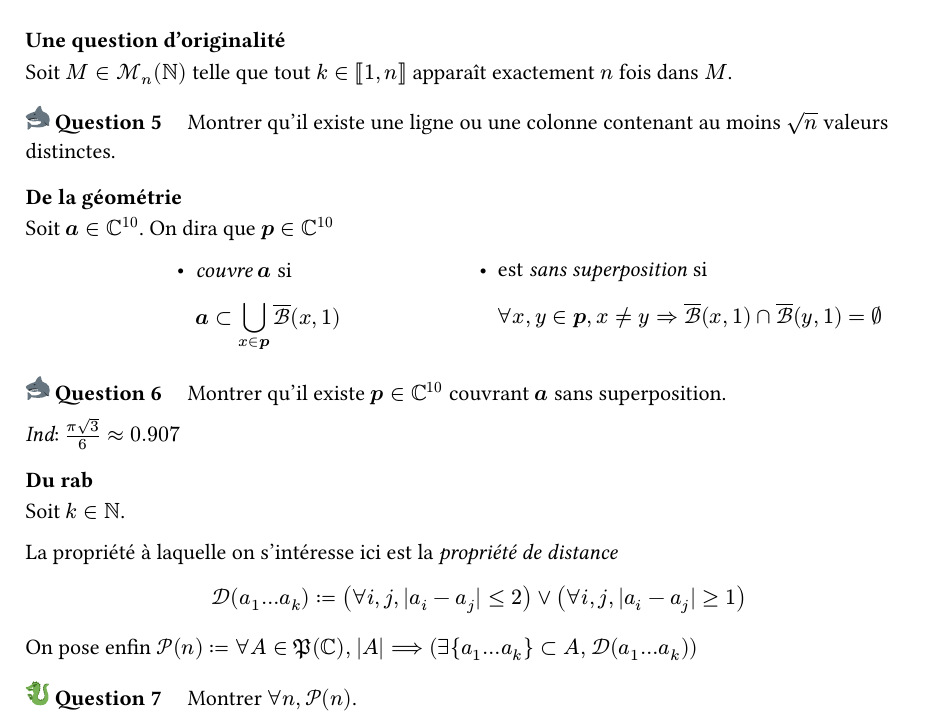
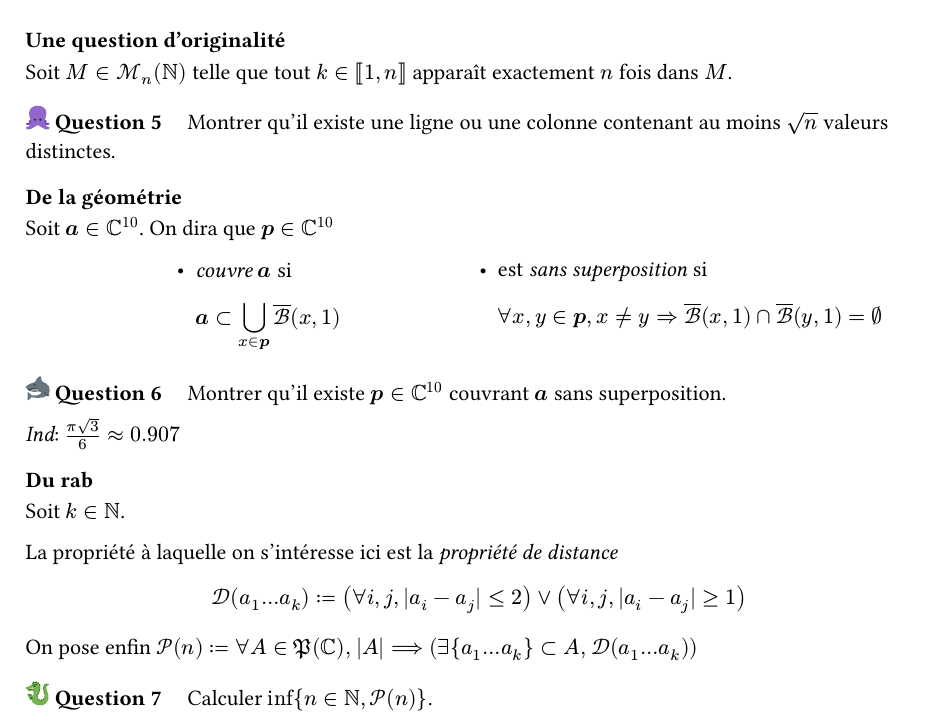
Before and after one commit to HiiGHoVuTi/requin, a Typst document (math/methode-probabiliste.typ): part of the page, cut so that both start at the same text. The pictures show the PDF file math/methode-probabiliste.pdf that the author committed with the source.

Commit message:
🐛 Correction d'une erreur d'énoncé
il serait difficile de montrer P(n) pour tout n...

```diff
--- a/math/methode-probabiliste.typ
+++ b/math/methode-probabiliste.typ
@@ -39,7 +39,7 @@ On note ensuite $H := G[S^dagger]$ et $overline(H) := overline(G)[S^dagger]$.
 
 Soit $M in cal(M)_n (NN)$ telle que tout $k in [|1, n|]$ apparaît exactement $n$ fois dans $M$.
 
-#question(3)[
+#question(2)[
   Montrer qu'il existe une ligne ou une colonne contenant au moins $sqrt(n)$ valeurs distinctes.
 ]
 
```
Also changed, not shown: main.pdf, math/methode-probabiliste.pdf, math/methode-probabiliste.typ (2 more changed lines).
